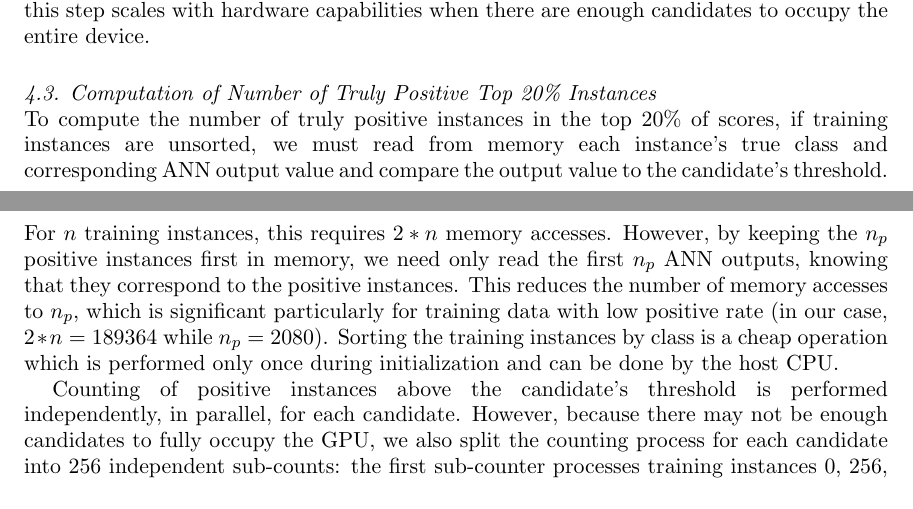
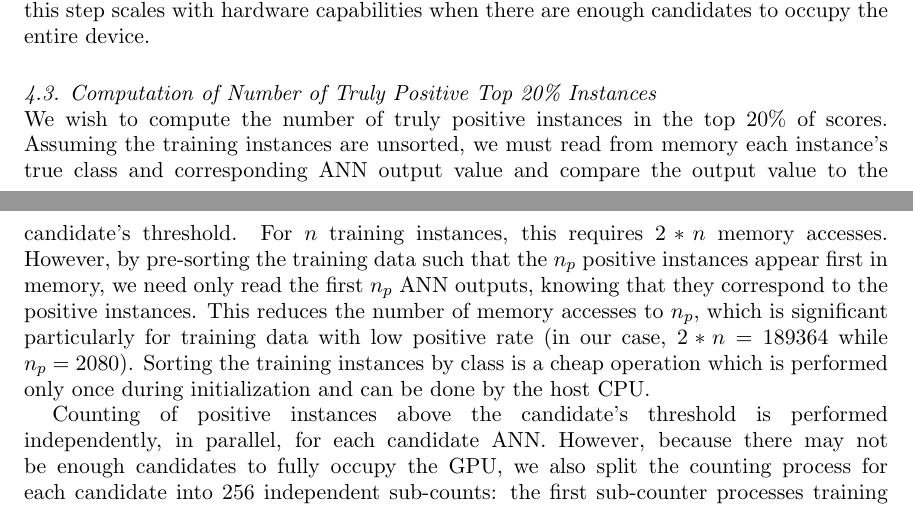
Before and after one commit to cpatulea/evolution, a LaTeX document (doc/HPCS-proceedings-paper.tex): two parts of pages 5 and 6 of 8, joined at a grey line, cut so that both start at the same text. Compiled offline with pdfLaTeX.

Commit message:
Reword how the top 20% counting is done
git-svn-id: http://svn.scesoc.ca/evolution/trunk@130 fee98b4c-d1c3-4d34-9525-a468159e4a48

```diff
--- a/doc/HPCS-proceedings-paper.tex
+++ b/doc/HPCS-proceedings-paper.tex
@@ -168,9 +168,9 @@ The overall complexity of our algorithm is $O(np \log \frac{k}{p})$. Each top 20
 % ----------------------------------------------------------------------------
 \subsection{Computation of Number of Truly Positive Top 20\% Instances} \label{truepos}
 % ----------------------------------------------------------------------------
-To compute the number of truly positive instances in the top 20\% of scores, if training instances are unsorted, we must read from memory each instance's true class and corresponding ANN output value and compare the output value to the candidate's threshold. For $n$ training instances, this requires $2 * n$ memory accesses. However, by keeping the $n_p$ positive instances first in memory, we need only read the first $n_p$ ANN outputs, knowing that they correspond to the positive instances. This reduces the number of memory accesses to $n_p$, which is significant particularly for training data with low positive rate (in our case, $2 * n = 189364$ while $n_p = 2080$). Sorting the training instances by class is a cheap operation which is performed only once during initialization and can be done by the host CPU.
+We wish to compute the number of truly positive instances in the top 20\% of scores. Assuming the training instances are unsorted, we must read from memory each instance's true class and corresponding ANN output value and compare the output value to the candidate's threshold. For $n$ training instances, this requires $2 * n$ memory accesses. However, by pre-sorting the training data such that the $n_p$ positive instances appear first in memory, we need only read the first $n_p$ ANN outputs, knowing that they correspond to the positive instances. This reduces the number of memory accesses to $n_p$, which is significant particularly for training data with low positive rate (in our case, $2 * n = 189364$ while $n_p = 2080$). Sorting the training instances by class is a cheap operation which is performed only once during initialization and can be done by the host CPU.
 
-Counting of positive instances above the candidate's threshold is performed independently, in parallel, for each candidate. However, because there may not be enough candidates to fully occupy the GPU, we also split the counting process for each candidate into 256 independent sub-counts: the first sub-counter processes training instances 0, 256, 512, \ldots, the second sub-counter instances 1, 257, 513, \ldots, such that the sub-counts can be executed in parallel. The striped assignment of training instance indices to sub-counters is necessary to take advantage of the full memory bandwidth of the GPU. The host CPU then aggregates the sub-counts by summing, which is a very lightweight operation.
+Counting of positive instances above the candidate's threshold is performed independently, in parallel, for each candidate ANN. However, because there may not be enough candidates to fully occupy the GPU, we also split the counting process for each candidate into 256 independent sub-counts: the first sub-counter processes training instances 0, 256, 512, \ldots, the second sub-counter instances 1, 257, 513, \ldots, such that the sub-counts can be executed in parallel. The striped assignment of training instance indices to sub-counters is necessary to take advantage of the full memory bandwidth of the GPU. The host CPU then aggregates the sub-counts by summing, which is a very lightweight operation.
 
 Finally, each count is divided by the number of positive instances to give a positive rate in the top 20\%. Then, the ratio of this positive rate to the overall positive rate is the lift of each candidate. These operations are also comparatively lightweight and executed on the host CPU.
 
```
